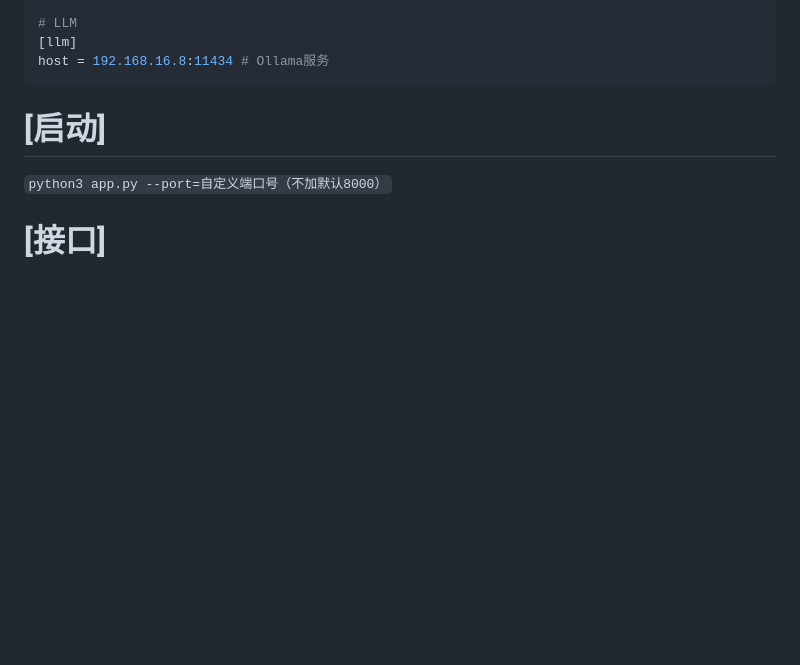
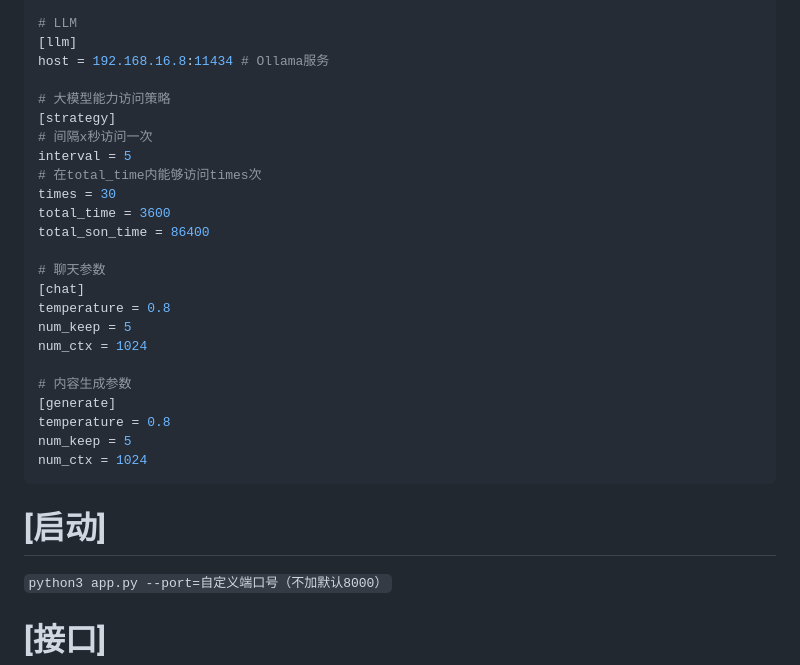
Before and after one commit to hizdm/ollama-llm-api, a Markdown page: README.md, the part around the change. GitHub-like rendering; blank space fills up the shorter version.

````diff
--- a/README.md
+++ b/README.md
@@ -103,6 +103,27 @@ interval = 1
 # LLM
 [llm]
 host = 192.168.16.8:11434 # Ollama服务
+
+# 大模型能力访问策略
+[strategy]
+# 间隔x秒访问一次
+interval = 5
+# 在total_time内能够访问times次
+times = 30
+total_time = 3600
+total_son_time = 86400
+
+# 聊天参数
+[chat]
+temperature = 0.8
+num_keep = 5
+num_ctx = 1024
+
+# 内容生成参数
+[generate]
+temperature = 0.8
+num_keep = 5
+num_ctx = 1024
 ```
 
 # [启动]
````
